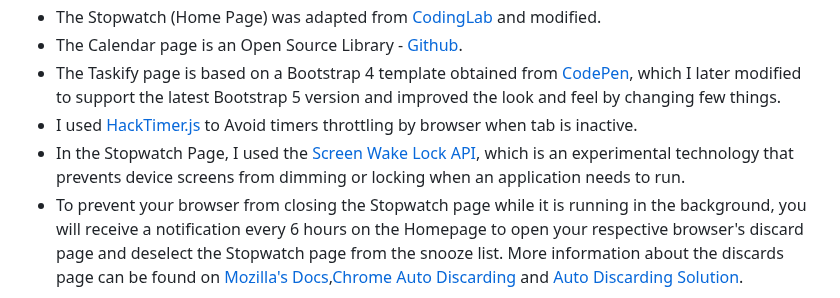
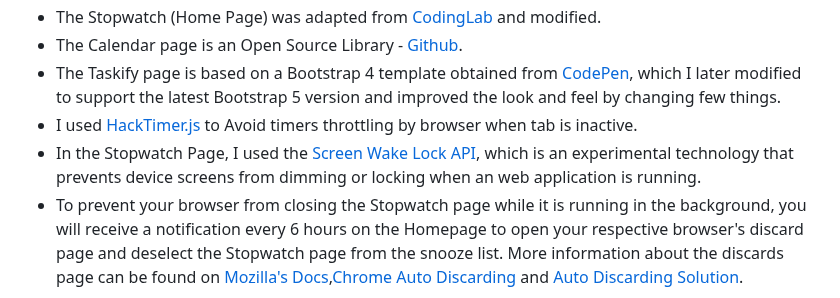
Before and after one commit to kandalgaonkarshubham/ActivityTracker, a Markdown page: README.md, the part around the change. Rendered like a GitHub page.

```diff
--- a/README.md
+++ b/README.md
@@ -12,7 +12,7 @@ While working on this project, I used a few open-source libraries and elements t
 - The Calendar page is an Open Source Library - [Github](https://github.com/nggepe/calendar-gc).
 - The Taskify page is based on a Bootstrap 4 template obtained from [CodePen](https://codepen.io/paulj05hua/pen/LYGLJYQ), which I later modified to support the latest Bootstrap 5 version and improved the look and feel by changing few things.
 - I used [HackTimer.js](https://github.com/turuslan/HackTimer) to Avoid timers throttling by browser when tab is inactive.
-- In the Stopwatch Page, I used the [Screen Wake Lock API](https://developer.mozilla.org/en-US/docs/Web/API/WakeLock), which is an experimental technology that prevents device screens from dimming or locking when an application needs to run.
+- In the Stopwatch Page, I used the [Screen Wake Lock API](https://developer.mozilla.org/en-US/docs/Web/API/WakeLock), which is an experimental technology that prevents device screens from dimming or locking when an web application is running.
 - To prevent your browser from closing the Stopwatch page while it is running in the background, you will receive a notification every 6 hours on the Homepage to open your respective browser's discard page and deselect the Stopwatch page from the snooze list.
 More information about the discards page can be found on [Mozilla's Docs](https://developer.mozilla.org/en-US/docs/Mozilla/Add-ons/WebExtensions/API/tabs/discard),[Chrome Auto Discarding](https://stackoverflow.com/questions/49172240/chrome-auto-tab-discarding-disable-java-script) and [Auto Discarding Solution](https://stackoverflow.com/questions/48992045/how-to-disable-automatic-tab-discarding-on-chrome-debian).
 
```
